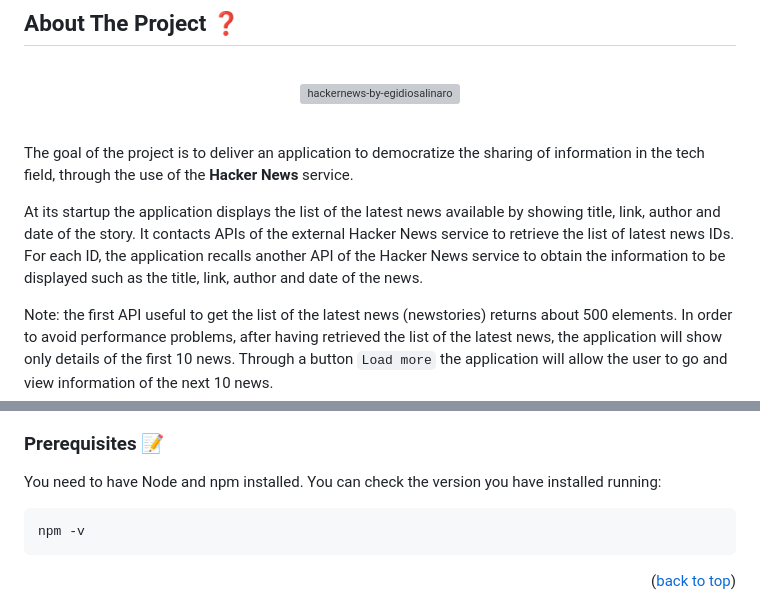
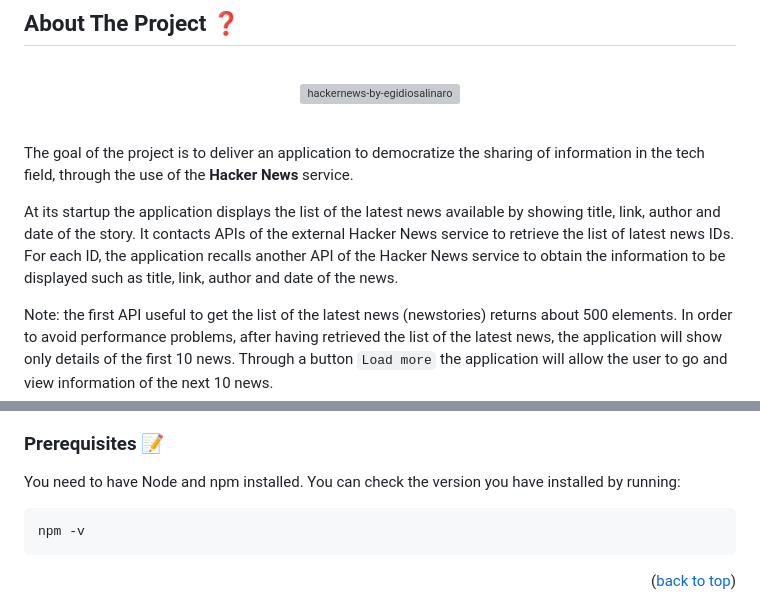
Before and after one commit to egidiosalinaro/hackernews-noframework, a Markdown page: README.md, 2 parts joined by grey strips. Rendered like a GitHub page; grey boxes are pictures that could not be loaded.

````diff
--- a/README.md
+++ b/README.md
@@ -46,7 +46,7 @@
 <br>
 The goal of the project is to deliver an application to democratize the sharing of information in the tech field, through the use of the <strong>Hacker News</strong> service.
 
-At its startup the application displays the list of the latest news available by showing title, link, author and date of the story. It contacts APIs of the external Hacker News service to retrieve the list of latest news IDs. For each ID, the application recalls another API of the Hacker News service to obtain the information to be displayed such as the title, link, author and date of the news.
+At its startup the application displays the list of the latest news available by showing title, link, author and date of the story. It contacts APIs of the external Hacker News service to retrieve the list of latest news IDs. For each ID, the application recalls another API of the Hacker News service to obtain the information to be displayed such as title, link, author and date of the news.
 
 Note: the first API useful to get the list of the latest news (newstories) returns about 500 elements. In order to avoid performance problems, after having retrieved the list of the latest news, the application will show only details of the first 10 news. Through a button `Load more` the application will allow the user to go and view information of the next 10 news.
 
@@ -84,7 +84,7 @@ I published this code at the link [https://hackernews-api-react-egidiosalinaro.n
 
 ### Prerequisites :pencil:
 
-You need to have Node and npm installed. You can check the version you have installed running:
+You need to have Node and npm installed. You can check the version you have installed by running:
 
   ```sh
   npm -v
````
